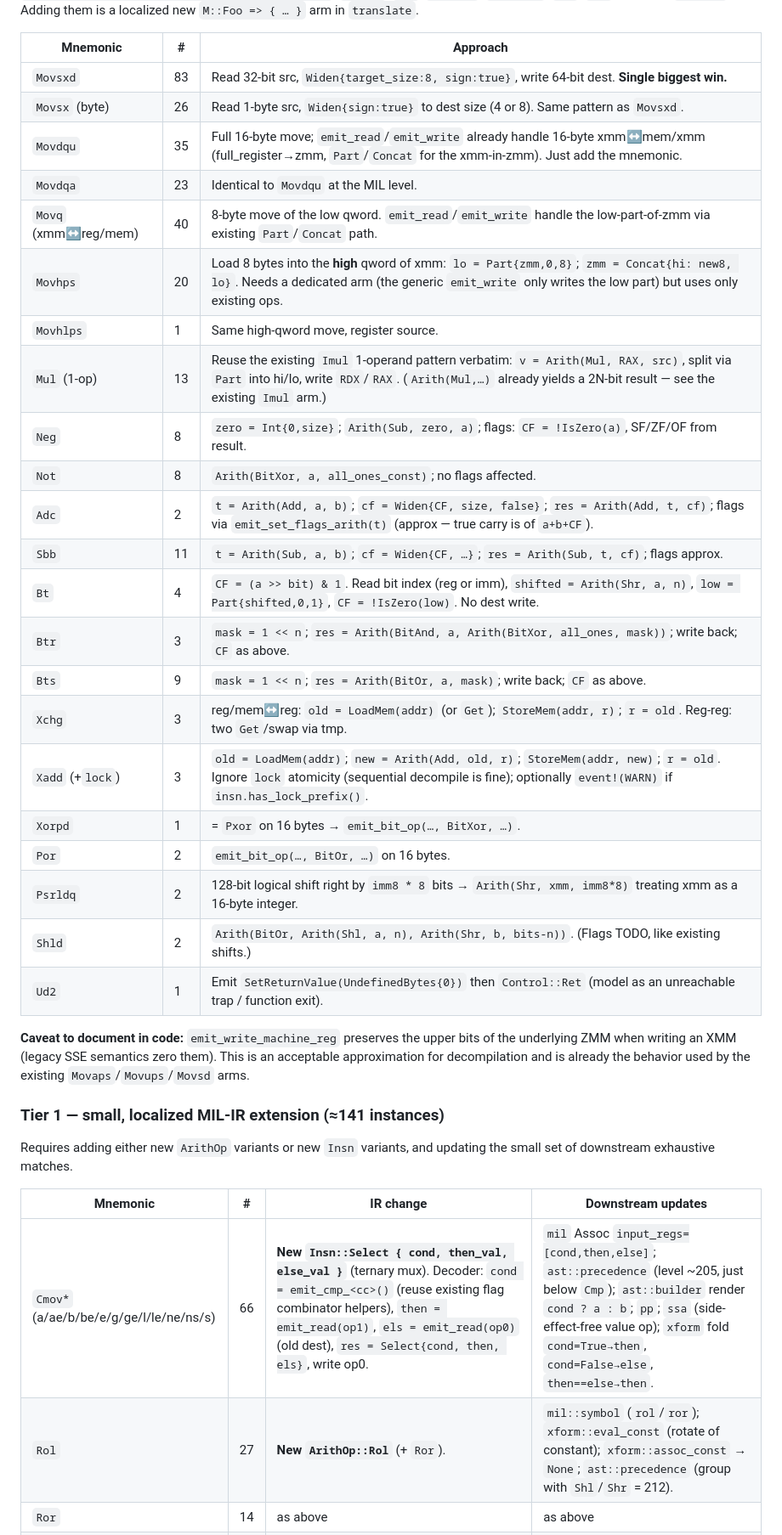
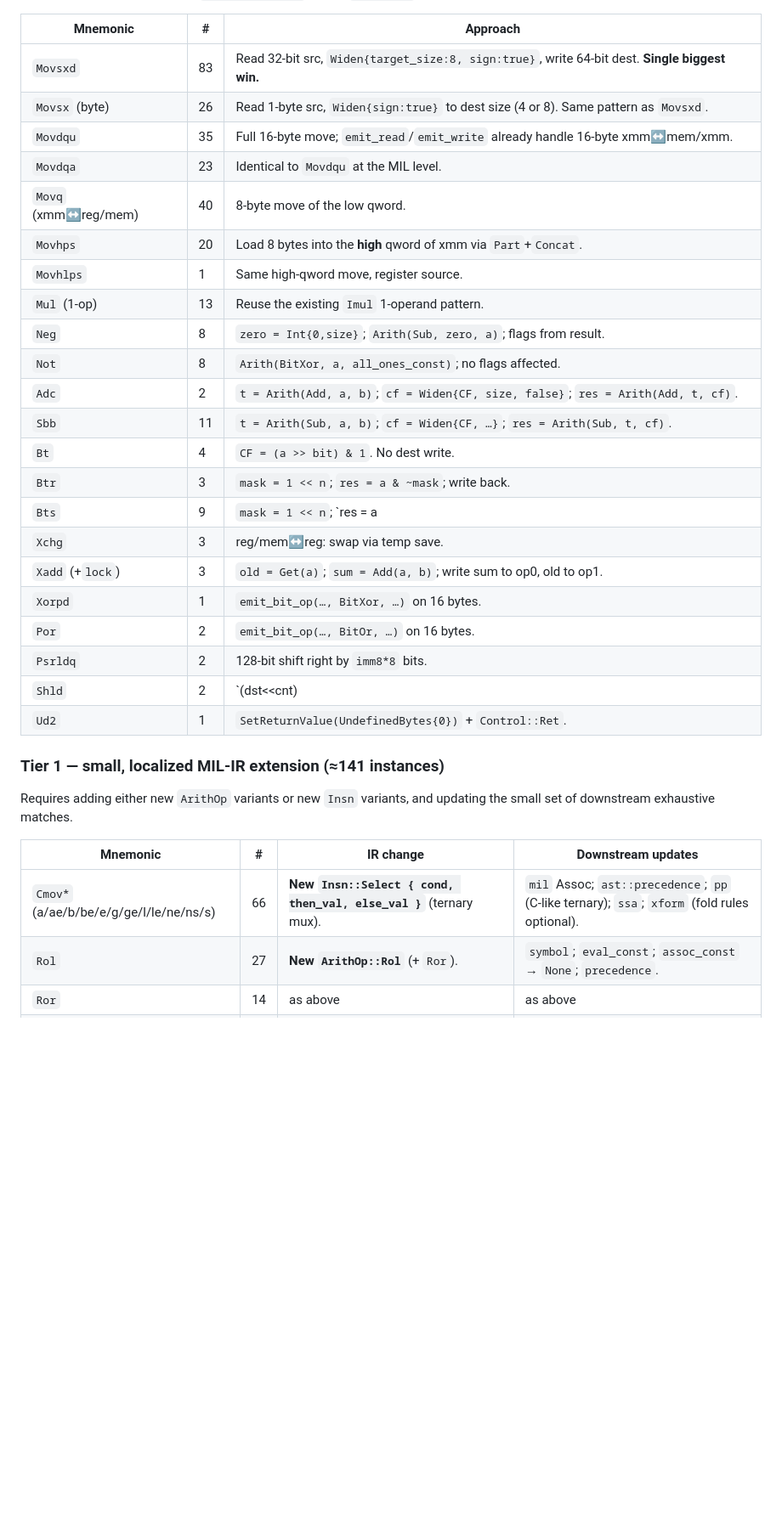
Before and after one commit to sebastiano-barrera/decompiler, a Markdown page: decompiler/PLAN_unsupported_insns.md, the part around one of its changes. Shown at 85% size. Rendered like a GitHub page; blank space fills up the shorter version.

```diff
--- a/decompiler/PLAN_unsupported_insns.md
+++ b/decompiler/PLAN_unsupported_insns.md
@@ -28,31 +30,26 @@ Adding them is a localized new `M::Foo => { … }` arm in `translate`.
 | --- | --- | --- |
 | `Movsxd` | 83 | Read 32-bit src, `Widen{target_size:8, sign:true}`, write 64-bit dest. **Single biggest win.** |
 | `Movsx` (byte) | 26 | Read 1-byte src, `Widen{sign:true}` to dest size (4 or 8). Same pattern as `Movsxd`. |
-| `Movdqu` | 35 | Full 16-byte move; `emit_read`/`emit_write` already handle 16-byte xmm↔mem/xmm (full_register→zmm, `Part`/`Concat` for the xmm-in-zmm). Just add the mnemonic. |
+| `Movdqu` | 35 | Full 16-byte move; `emit_read`/`emit_write` already handle 16-byte xmm↔mem/xmm. |
 | `Movdqa` | 23 | Identical to `Movdqu` at the MIL level. |
-| `Movq` (xmm↔reg/mem) | 40 | 8-byte move of the low qword. `emit_read`/`emit_write` handle the low-part-of-zmm via existing `Part`/`Concat` path. |
-| `Movhps` | 20 | Load 8 bytes into the **high** qword of xmm: `lo = Part{zmm,0,8}`; `zmm = Concat{hi: new8, lo}`. Needs a dedicated arm (the generic `emit_write` only writes the low part) but uses only existing ops. |
+| `Movq` (xmm↔reg/mem) | 40 | 8-byte move of the low qword. |
+| `Movhps` | 20 | Load 8 bytes into the **high** qword of xmm via `Part`+`Concat`. |
 | `Movhlps` | 1 | Same high-qword move, register source. |
-| `Mul` (1-op) | 13 | Reuse the existing `Imul` 1-operand pattern verbatim: `v = Arith(Mul, RAX, src)`, split via `Part` into hi/lo, write `RDX`/`RAX`. (`Arith(Mul,…)` already yields a 2N-bit result — see the existing `Imul` arm.) |
-| `Neg` | 8 | `zero = Int{0,size}`; `Arith(Sub, zero, a)`; flags: `CF = !IsZero(a)`, SF/ZF/OF from result. |
+| `Mul` (1-op) | 13 | Reuse the existing `Imul` 1-operand pattern. |
+| `Neg` | 8 | `zero = Int{0,size}`; `Arith(Sub, zero, a)`; flags from result. |
 | `Not` | 8 | `Arith(BitXor, a, all_ones_const)`; no flags affected. |
-| `Adc` | 2 | `t = Arith(Add, a, b)`; `cf = Widen{CF, size, false}`; `res = Arith(Add, t, cf)`; flags via `emit_set_flags_arith(t)` (approx — true carry is of `a+b+CF`). |
-| `Sbb` | 11 | `t = Arith(Sub, a, b)`; `cf = Widen{CF, …}`; `res = Arith(Sub, t, cf)`; flags approx. |
-| `Bt` | 4 | `CF = (a >> bit) & 1`. Read bit index (reg or imm), `shifted = Arith(Shr, a, n)`, `low = Part{shifted,0,1}`, `CF = !IsZero(low)`. No dest write. |
-| `Btr` | 3 | `mask = 1 << n`; `res = Arith(BitAnd, a, Arith(BitXor, all_ones, mask))`; write back; `CF` as above. |
-| `Bts` | 9 | `mask = 1 << n`; `res = Arith(BitOr, a, mask)`; write back; `CF` as above. |
-| `Xchg` | 3 | reg/mem↔reg: `old = LoadMem(addr)` (or `Get`); `StoreMem(addr, r)`; `r = old`. Reg-reg: two `Get`/swap via tmp. |
-| `Xadd` (+`lock`) | 3 | `old = LoadMem(addr)`; `new = Arith(Add, old, r)`; `StoreMem(addr, new)`; `r = old`. Ignore `lock` atomicity (sequential decompile is fine); optionally `event!(WARN)` if `insn.has_lock_prefix()`. |
-| `Xorpd` | 1 | = `Pxor` on 16 bytes → `emit_bit_op(…, BitXor, …)`. |
+| `Adc` | 2 | `t = Arith(Add, a, b)`; `cf = Widen{CF, size, false}`; `res = Arith(Add, t, cf)`. |
+| `Sbb` | 11 | `t = Arith(Sub, a, b)`; `cf = Widen{CF, …}`; `res = Arith(Sub, t, cf)`. |
+| `Bt` | 4 | `CF = (a >> bit) & 1`. No dest write. |
+| `Btr` | 3 | `mask = 1 << n`; `res = a & ~mask`; write back. |
+| `Bts` | 9 | `mask = 1 << n`; `res = a | mask`; write back. |
+| `Xchg` | 3 | reg/mem↔reg: swap via temp save. |
+| `Xadd` (+`lock`) | 3 | `old = Get(a)`; `sum = Add(a, b)`; write sum to op0, old to op1. |
+| `Xorpd` | 1 | `emit_bit_op(…, BitXor, …)` on 16 bytes. |
 | `Por` | 2 | `emit_bit_op(…, BitOr, …)` on 16 bytes. |
-| `Psrldq` | 2 | 128-bit logical shift right by `imm8 * 8` bits → `Arith(Shr, xmm, imm8*8)` treating xmm as a 16-byte integer. |
-| `Shld` | 2 | `Arith(BitOr, Arith(Shl, a, n), Arith(Shr, b, bits-n))`. (Flags TODO, like existing shifts.) |
-| `Ud2` | 1 | Emit `SetReturnValue(UndefinedBytes{0})` then `Control::Ret` (model as an unreachable trap / function exit). |
-
-**Caveat to document in code:** `emit_write_machine_reg` preserves the upper
-bits of the underlying ZMM when writing an XMM (legacy SSE semantics zero them).
-This is an acceptable approximation for decompilation and is already the
-behavior used by the existing `Movaps`/`Movups`/`Movsd` arms.
+| `Psrldq` | 2 | 128-bit shift right by `imm8*8` bits. |
+| `Shld` | 2 | `(dst<<cnt) | (src>>(bitsize-cnt))`. |
+| `Ud2` | 1 | `SetReturnValue(UndefinedBytes{0})` + `Control::Ret`. |
 
 ### Tier 1 — small, localized **MIL-IR extension** (≈141 instances)
 
@@ -61,6 +58,6 @@ updating the small set of downstream exhaustive matches.
 
 | Mnemonic | # | IR change | Downstream updates |
 | --- | --- | --- | --- |
-| `Cmov*` (a/ae/b/be/e/g/ge/l/le/ne/ns/s) | 66 | **New `Insn::Select { cond, then_val, else_val }`** (ternary mux). Decoder: `cond = emit_cmp_<cc>()` (reuse existing flag combinator helpers), `then = emit_read(op1)`, `els = emit_read(op0)` (old dest), `res = Select{cond, then, els}`, write op0. | `mil` Assoc `input_regs=[cond,then,else]`; `ast::precedence` (level ~205, just below `Cmp`); `ast::builder` render `cond ? a : b`; `pp`; `ssa` (side-effect-free value op); `xform` fold `cond=True→then`, `cond=False→else`, `then==else→then`. |
-| `Rol` | 27 | **New `ArithOp::Rol`** (+ `Ror`). | `mil::symbol` (`rol`/`ror`); `xform::eval_const` (rotate of constant); `xform::assoc_const` → `None`; `ast::precedence` (group with `Shl`/`Shr` = 212). |
+| `Cmov*` (a/ae/b/be/e/g/ge/l/le/ne/ns/s) | 66 | **New `Insn::Select { cond, then_val, else_val }`** (ternary mux). | `mil` Assoc; `ast::precedence`; `pp` (C-like ternary); `ssa`; `xform` (fold rules optional). |
+| `Rol` | 27 | **New `ArithOp::Rol`** (+ `Ror`). | `symbol`; `eval_const`; `assoc_const` → `None`; `precedence`. |
 | `Ror` | 14 | as above | as above |
```
Also changed, not shown: other parts of decompiler/PLAN_unsupported_insns.md (+64 -83 lines).
